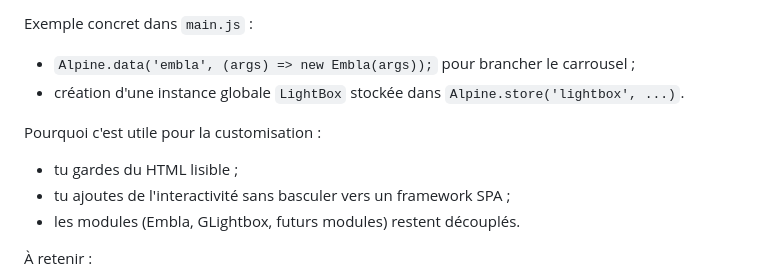
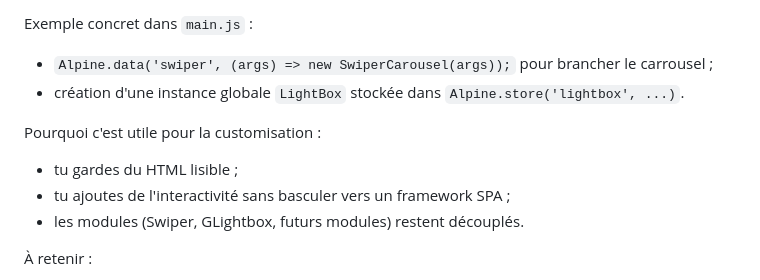
Before and after one commit to davidmars/daisy-tilty, a Markdown page: modules-et-dependances.md, the part around the change. Rendered like a GitHub page.

Commit message:
docs: retirer les dernières références isolées à Embla dans modules-et-dependances.md

```diff
--- a/modules-et-dependances.md
+++ b/modules-et-dependances.md
@@ -66,14 +66,14 @@ Rôle d'Alpine ici :
 
 Exemple concret dans `main.js` :
 
-- `Alpine.data('embla', (args) => new Embla(args));` pour brancher le carrousel ;
+- `Alpine.data('swiper', (args) => new SwiperCarousel(args));` pour brancher le carrousel ;
 - création d'une instance globale `LightBox` stockée dans `Alpine.store('lightbox', ...)`.
 
 Pourquoi c'est utile pour la customisation :
 
 - tu gardes du HTML lisible ;
 - tu ajoutes de l'interactivité sans basculer vers un framework SPA ;
-- les modules (Embla, GLightbox, futurs modules) restent découplés.
+- les modules (Swiper, GLightbox, futurs modules) restent découplés.
 
 À retenir :
 
```
